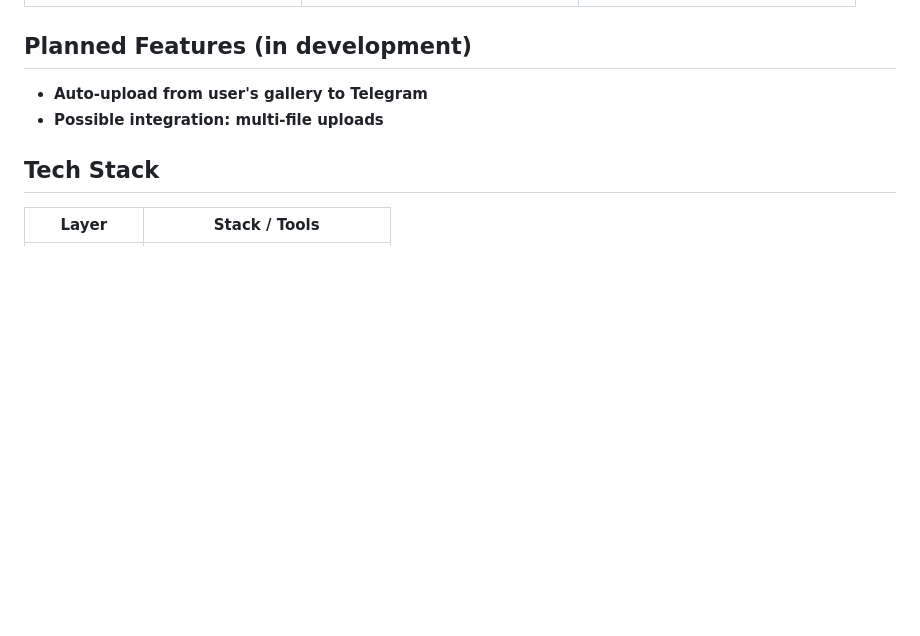
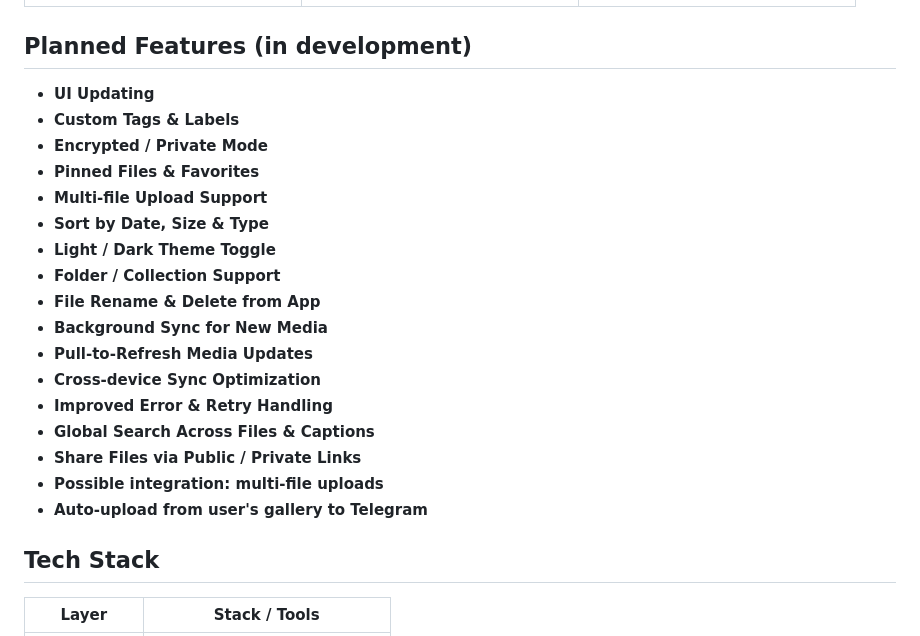
Before and after one commit to VikramadityaDev/zerolimit, a Markdown page: README.md, the part around the change. Rendered like a GitHub page; blank space fills up the shorter version.

Commit message:
updated planned features for the application

```diff
--- a/README.md
+++ b/README.md
@@ -58,8 +58,23 @@ To enable 4GB uploads, users must activate a Telegram Premium subscription.
 
 ## Planned Features (in development)
 
+- **UI Updating**
+- **Custom Tags & Labels**
+- **Encrypted / Private Mode**
+- **Pinned Files & Favorites**
+- **Multi-file Upload Support**
+- **Sort by Date, Size & Type**
+- **Light / Dark Theme Toggle**
+- **Folder / Collection Support**
+- **File Rename & Delete from App**
+- **Background Sync for New Media**
+- **Pull-to-Refresh Media Updates**
+- **Cross-device Sync Optimization**
+- **Improved Error & Retry Handling**
+- **Global Search Across Files & Captions**
+- **Share Files via Public / Private Links**
+- **Possible integration: multi-file uploads**
 - **Auto‑upload from user's gallery to Telegram**
-- **Possible integration: multi-file uploads**
 
 ## Tech Stack
 | Layer         | Stack / Tools            |
```
